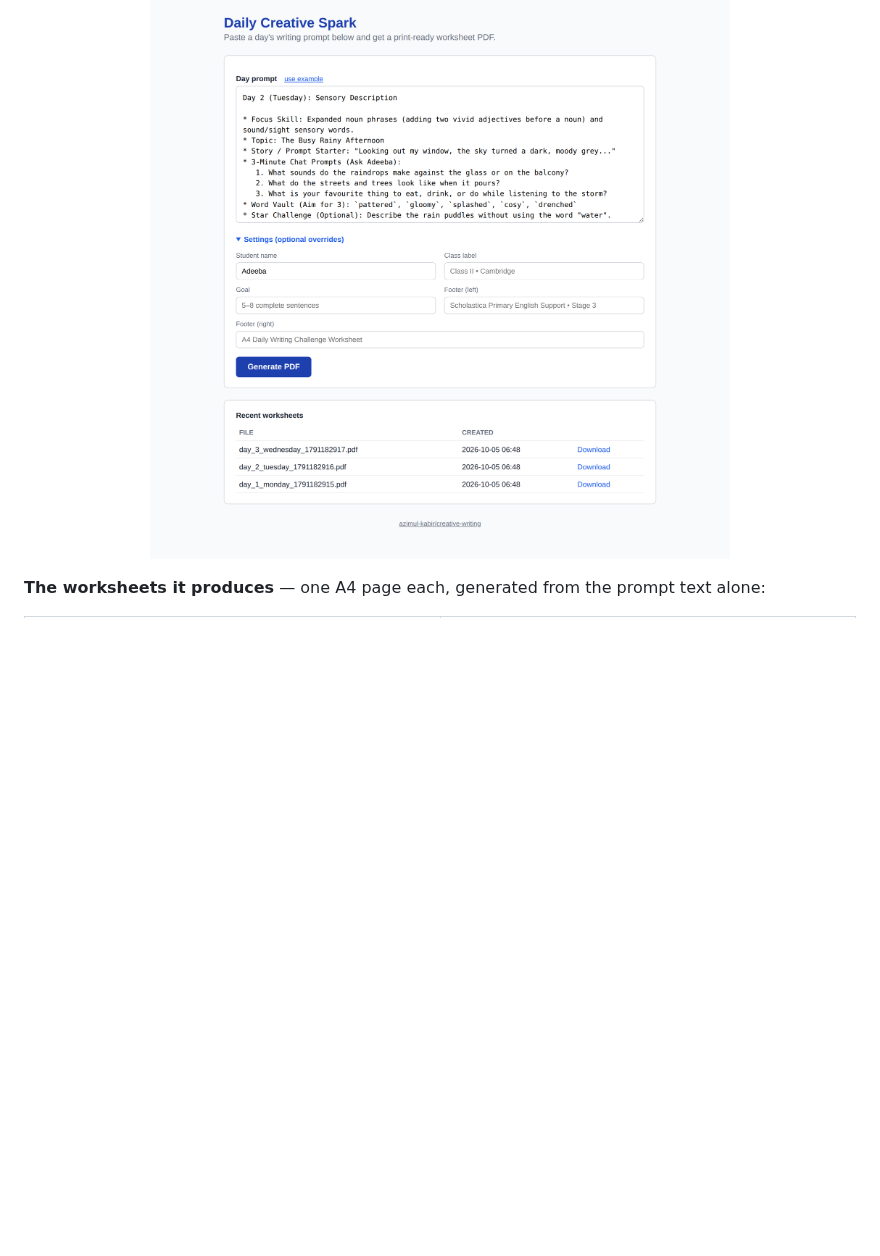
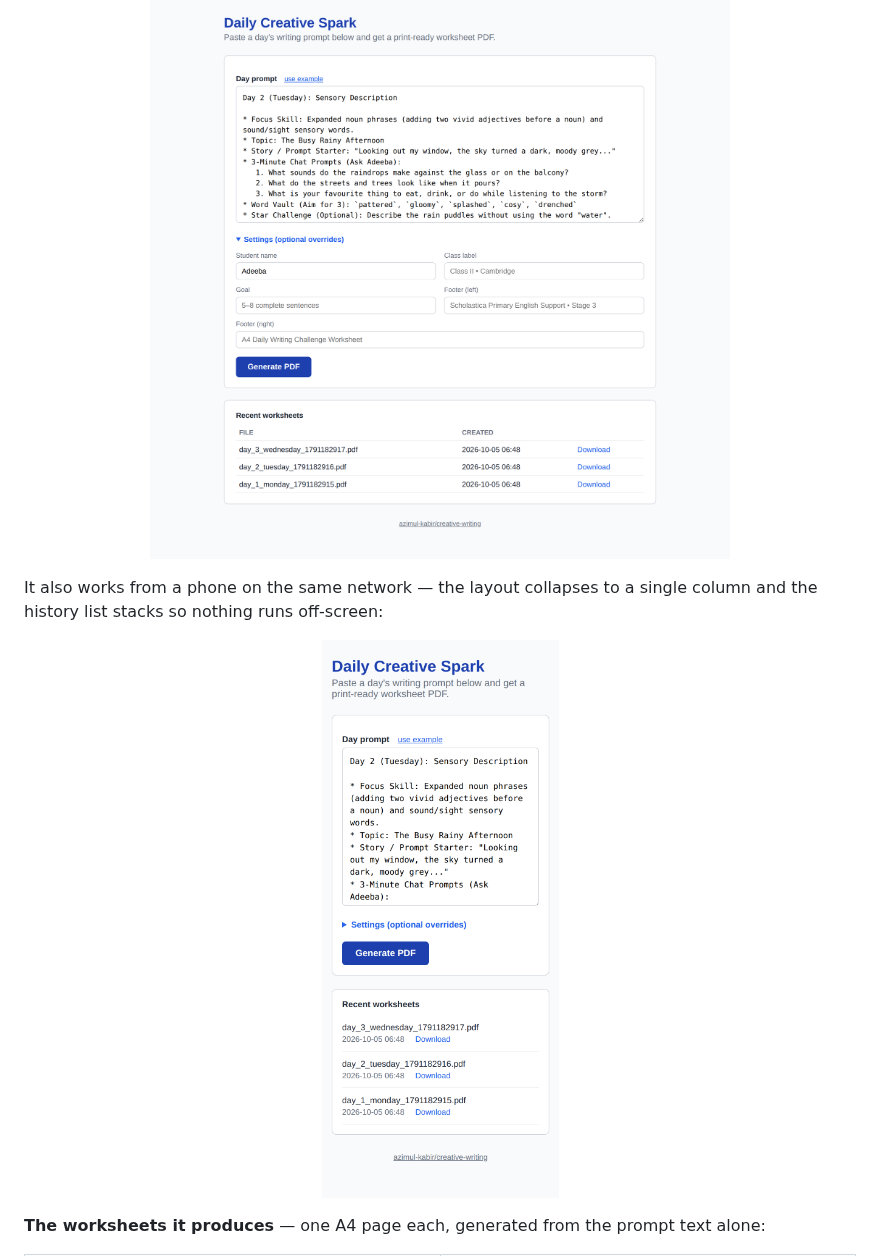
Before and after one commit to azimul-kabir/creative-writing, a Markdown page: README.md, the part around the change. GitHub-like rendering; pictures changed too: docs/screenshots/web-mobile.png (added); blank space fills up the shorter version.

```diff
--- a/README.md
+++ b/README.md
@@ -17,6 +17,13 @@ PDF*. Every worksheet you make is kept under *Recent worksheets*.
 
 <p align="center">
   <img src="docs/screenshots/web-form.png" alt="The web form with the Day 2 example prompt filled in, the Settings panel open, and three recent worksheets listed" width="760">
+</p>
+
+It also works from a phone on the same network — the layout collapses to
+a single column and the history list stacks so nothing runs off-screen:
+
+<p align="center">
+  <img src="docs/screenshots/web-mobile.png" alt="The web app on a phone-width screen, with the example prompt filled in and the recent worksheets stacked" width="280">
 </p>
 
 **The worksheets it produces** — one A4 page each, generated from the
```
Also changed, not shown: 1 other file.
